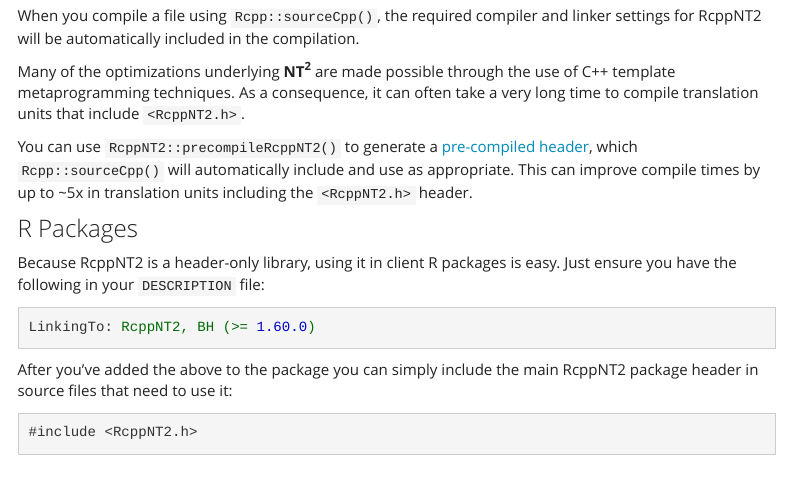
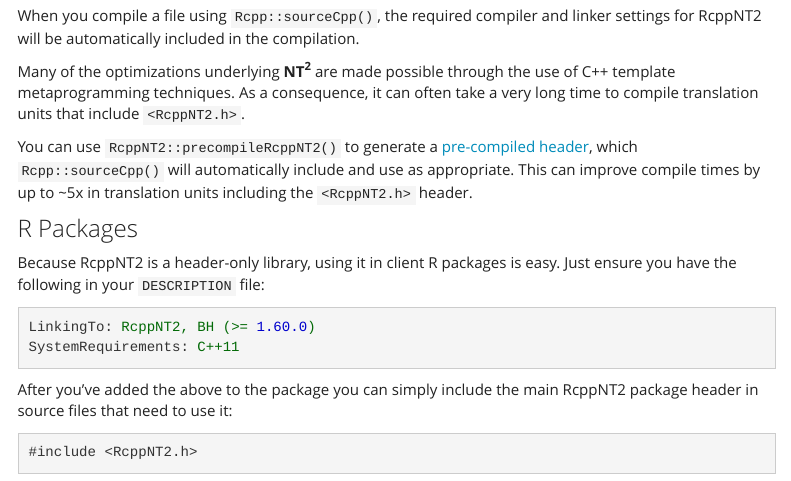
Before and after one commit to RcppCore/RcppNT2, an R Markdown document (index.Rmd): the page in a window 1100 px wide, from 930 px down. Rendered offline with R 4.5, knitr and Pandoc, with nearby package versions; menus at the side of the page are left out.

Commit message:
update DESCRIPTION instructions

````diff
--- a/index.Rmd
+++ b/index.Rmd
@@ -85,9 +85,12 @@ R packages is easy. Just ensure you have the following in your
 
 ```yaml
 LinkingTo: RcppNT2, BH (>= 1.60.0)
+SystemRequirements: C++11
 ```
 
-After you've added the above to the package you can simply include the main RcppNT2 package header in source files that need to use it:
+After you've added the above to the package you can simply
+include the main RcppNT2 package header in source files that
+need to use it:
 
 ```cpp
 #include <RcppNT2.h>
````
Also changed, not shown: examples-introduction.html, index.html.
